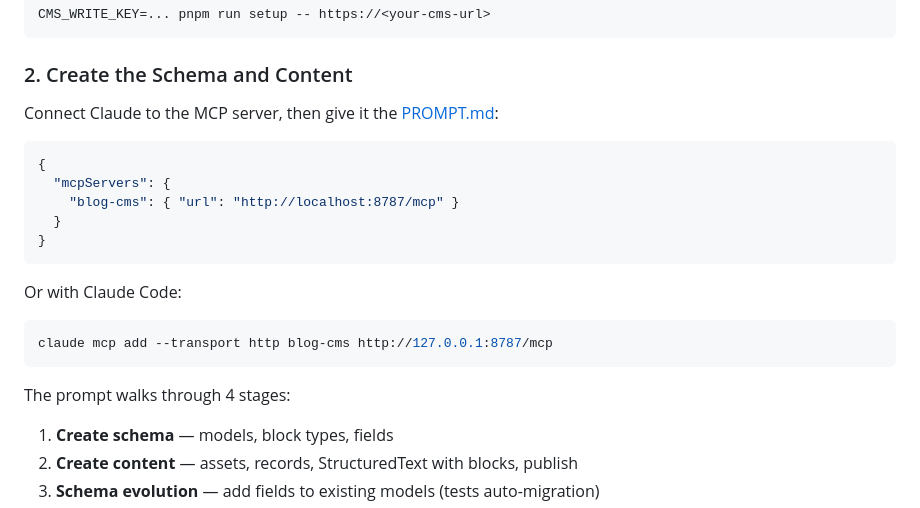
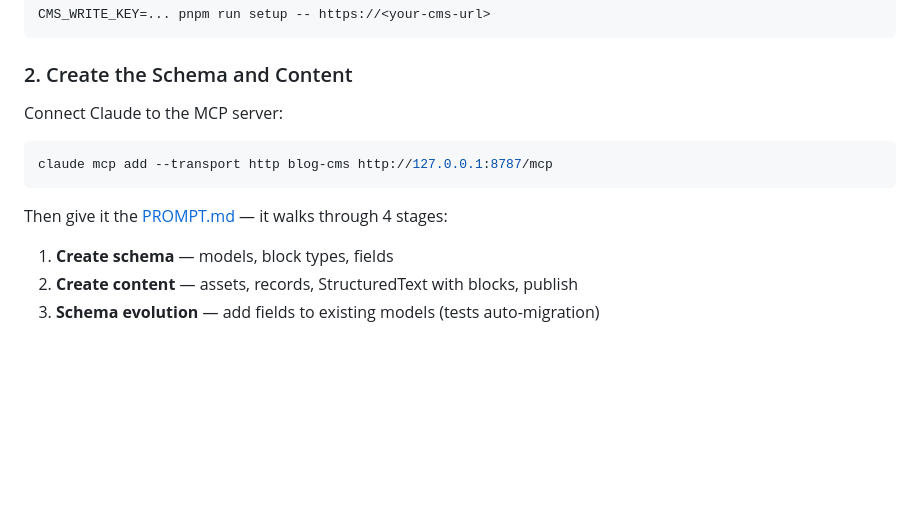
Before and after one commit to jokull/agent-cms, a Markdown page: examples/blog/README.md, the part around the change. GitHub-like rendering; blank space fills up the shorter version.

Commit message:
Fix blog README and revert AGENT.md back to PROMPT.md
PROMPT.md is a consumer setup guide (pre-MCP), not a contributor doc.
Fixed blog README to not suggest giving the prompt after MCP is
already connected — the prompt helps you get to a deployed MCP.

Co-Authored-By: Claude Opus 4.6 (1M context) <noreply@anthropic.com>

````diff
--- a/examples/blog/README.md
+++ b/examples/blog/README.md
@@ -29,23 +29,13 @@ CMS_WRITE_KEY=... pnpm run setup -- https://<your-cms-url>
 
 ### 2. Create the Schema and Content
 
-Connect Claude to the MCP server, then give it the [PROMPT.md](./PROMPT.md):
-
-```json
-{
-  "mcpServers": {
-    "blog-cms": { "url": "http://localhost:8787/mcp" }
-  }
-}
-```
-
-Or with Claude Code:
+Connect Claude to the MCP server:
 
 ```bash
 claude mcp add --transport http blog-cms http://127.0.0.1:8787/mcp
 ```
 
-The prompt walks through 4 stages:
+Then give it the [PROMPT.md](./PROMPT.md) — it walks through 4 stages:
 1. **Create schema** — models, block types, fields
 2. **Create content** — assets, records, StructuredText with blocks, publish
 3. **Schema evolution** — add fields to existing models (tests auto-migration)
````
